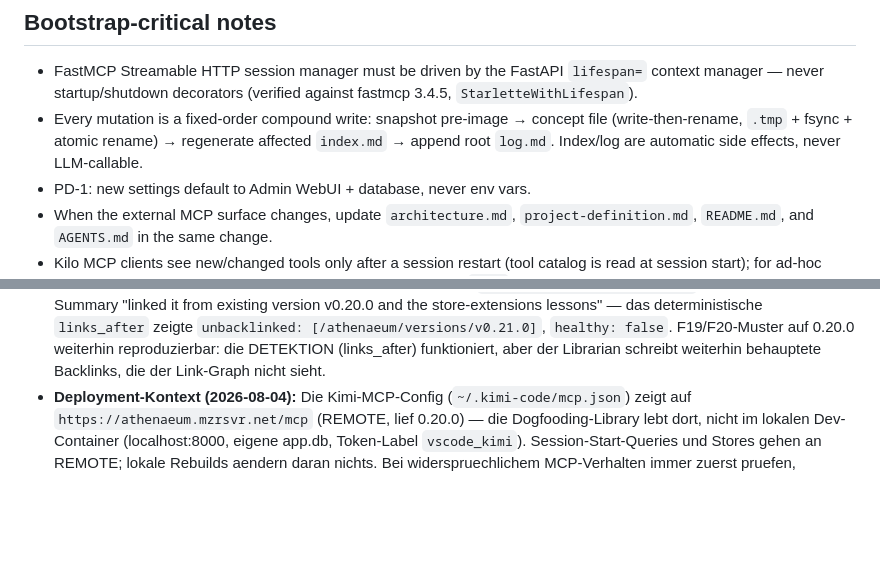
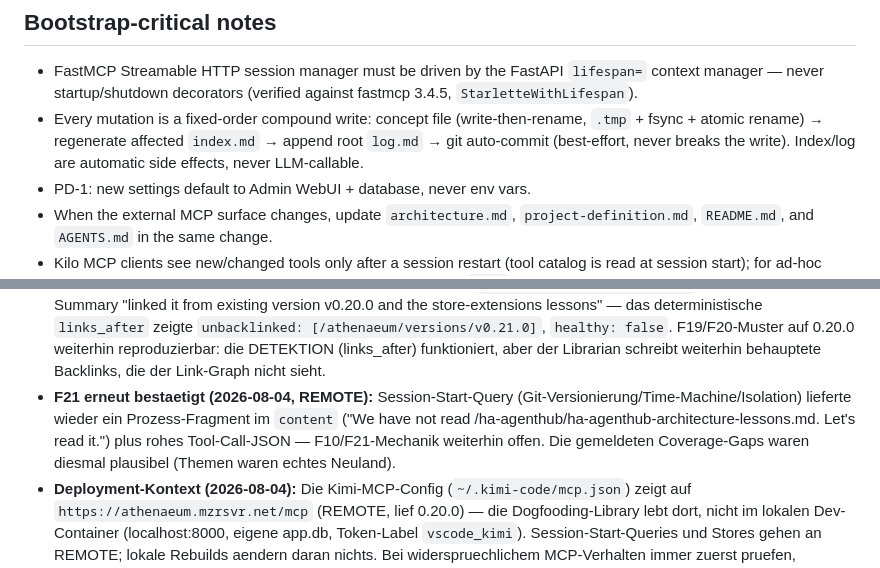
Before and after one commit to mainzerp/athenaeum, a Markdown page: docs/project/lessons.md, 2 parts joined by grey strips. Drawn GitHub-style; blank space fills up the shorter version.

Commit message:
docs(lessons): re-confirm dogfooding finding F21 on remote instance

```diff
--- a/docs/project/lessons.md
+++ b/docs/project/lessons.md
@@ -17,10 +17,10 @@
 - FastMCP Streamable HTTP session manager must be driven by the FastAPI
   `lifespan=` context manager — never startup/shutdown decorators (verified
   against fastmcp 3.4.5, `StarletteWithLifespan`).
-- Every mutation is a fixed-order compound write: snapshot pre-image →
-  concept file (write-then-rename, `.tmp` + fsync + atomic rename) →
-  regenerate affected `index.md` → append root `log.md`. Index/log are
-  automatic side effects, never LLM-callable.
+- Every mutation is a fixed-order compound write: concept file
+  (write-then-rename, `.tmp` + fsync + atomic rename) → regenerate affected
+  `index.md` → append root `log.md` → git auto-commit (best-effort, never
+  breaks the write). Index/log are automatic side effects, never LLM-callable.
 - PD-1: new settings default to Admin WebUI + database, never env vars.
 - When the external MCP surface changes, update `architecture.md`,
   `project-definition.md`, `README.md`, and `AGENTS.md` in the same change.
@@ -362,6 +362,12 @@
   F19/F20-Muster auf 0.20.0 weiterhin reproduzierbar: die DETEKTION
   (links_after) funktioniert, aber der Librarian schreibt weiterhin
   behauptete Backlinks, die der Link-Graph nicht sieht.
+- **F21 erneut bestaetigt (2026-08-04, REMOTE):** Session-Start-Query
+  (Git-Versionierung/Time-Machine/Isolation) lieferte wieder ein
+  Prozess-Fragment im `content` ("We have not read
+  /ha-agenthub/ha-agenthub-architecture-lessons.md. Let's read it.") plus
+  rohes Tool-Call-JSON — F10/F21-Mechanik weiterhin offen. Die gemeldeten
+  Coverage-Gaps waren diesmal plausibel (Themen waren echtes Neuland).
 - **Deployment-Kontext (2026-08-04):** Die Kimi-MCP-Config
   (`~/.kimi-code/mcp.json`) zeigt auf `https://athenaeum.mzrsvr.net/mcp`
   (REMOTE, lief 0.20.0) — die Dogfooding-Library lebt dort, nicht im
```
